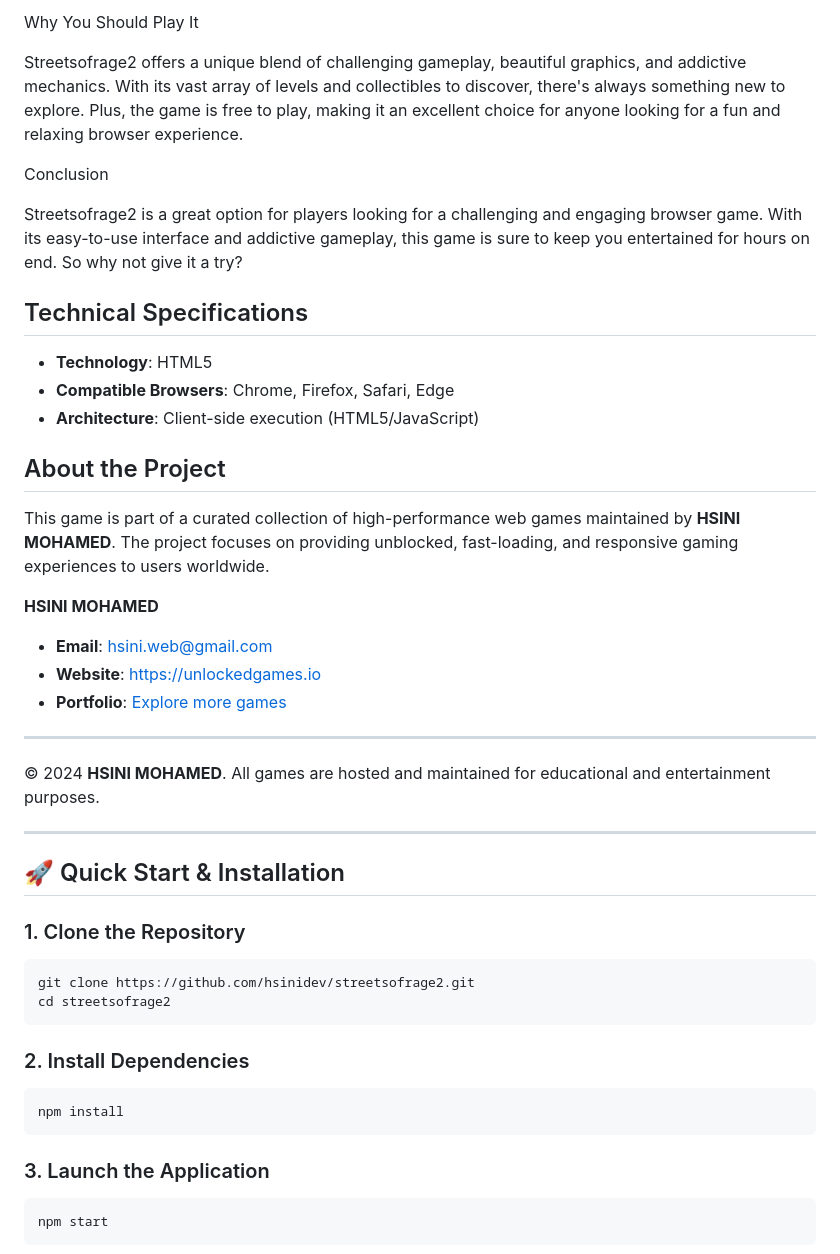
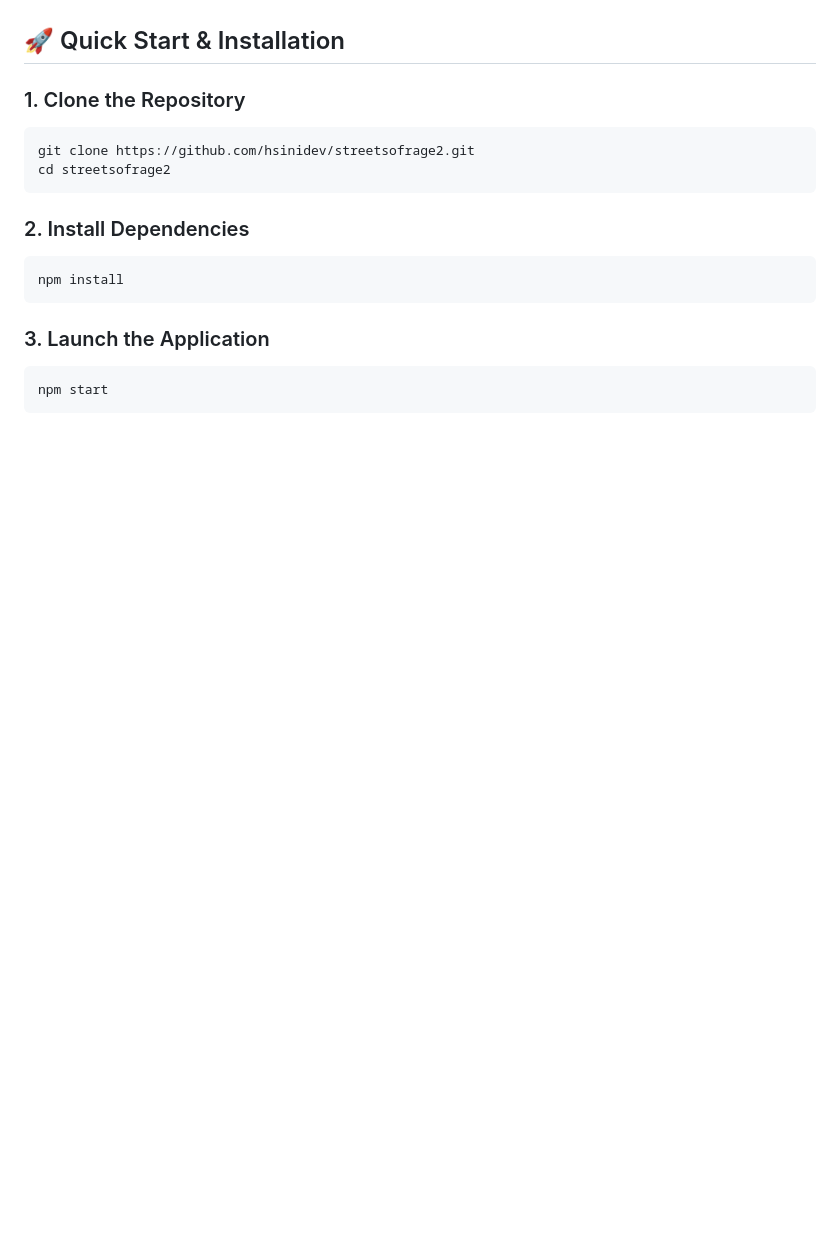
Before and after one commit to hsinidev/streetsofrage2, a Markdown page: README.md, the part around one of its changes. Drawn GitHub-style; blank space fills up the shorter version.

```diff
--- a/README.md
+++ b/README.md
@@ -94,29 +38,3 @@ Tips and Tricks for Success
-Why You Should Play It
-
-Streetsofrage2 offers a unique blend of challenging gameplay, beautiful graphics, and addictive mechanics. With its vast array of levels and collectibles to discover, there's always something new to explore. Plus, the game is free to play, making it an excellent choice for anyone looking for a fun and relaxing browser experience.
-
-
-Conclusion
-
-Streetsofrage2 is a great option for players looking for a challenging and engaging browser game. With its easy-to-use interface and addictive gameplay, this game is sure to keep you entertained for hours on end. So why not give it a try?
-
-## Technical Specifications
-- **Technology**: HTML5
-- **Compatible Browsers**: Chrome, Firefox, Safari, Edge
-- **Architecture**: Client-side execution (HTML5/JavaScript)
-
-## About the Project
-This game is part of a curated collection of high-performance web games maintained by **HSINI MOHAMED**. The project focuses on providing unblocked, fast-loading, and responsive gaming experiences to users worldwide.
-
-**HSINI MOHAMED**
-- **Email**: [hsini.web@gmail.com](mailto:hsini.web@gmail.com)
-- **Website**: [https://unlockedgames.io](https://unlockedgames.io)
-- **Portfolio**: [Explore more games](https://unlockedgames.io)
-
----
-© 2024 **HSINI MOHAMED**. All games are hosted and maintained for educational and entertainment purposes.
-
----
 ## 🚀 Quick Start & Installation
 
 ### 1. Clone the Repository
```
Also changed, not shown: other parts of README.md (+13 -69 lines).
